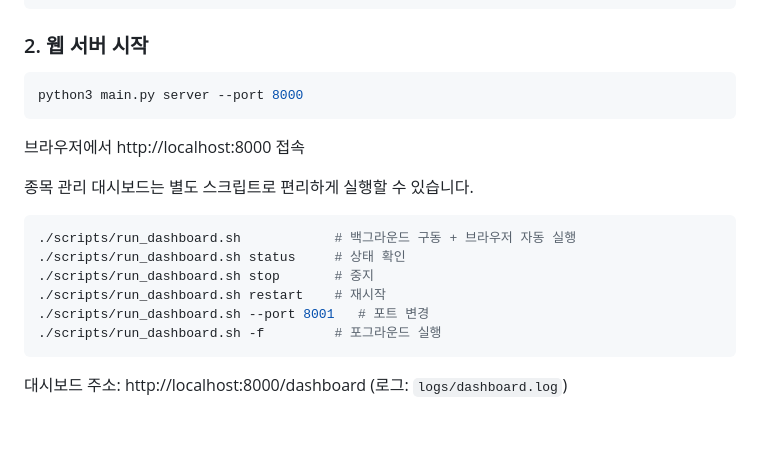
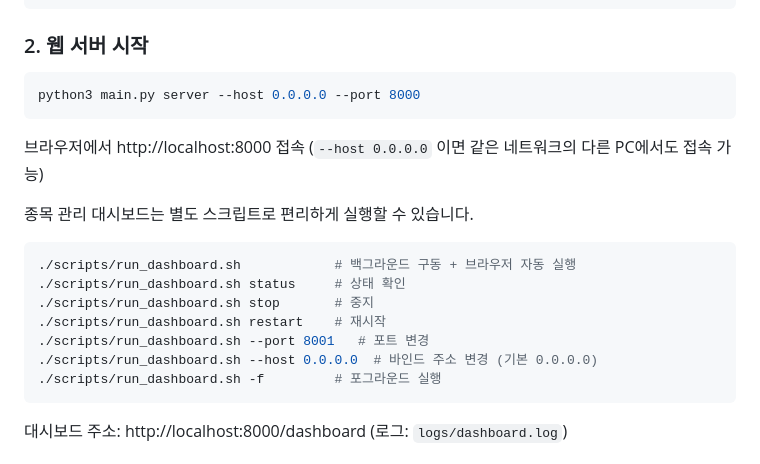
Before and after one commit to yjpark2003/StockPilot, a Markdown page: README.md, the part around the change. Drawn GitHub-style; blank space fills up the shorter version.

Commit message:
서버 구동 예시에 --host 0.0.0.0 명시
기본값은 이미 0.0.0.0이지만 문서 예제에 빠져 있어
같은 네트워크의 다른 PC에서 접속할 때 옵션을 알기 어려웠다.

````diff
--- a/README.md
+++ b/README.md
@@ -63,9 +63,9 @@ python3 main.py analyze --market foreign
 
 ### 2. 웹 서버 시작
 ```bash
-python3 main.py server --port 8000
+python3 main.py server --host 0.0.0.0 --port 8000
 ```
-브라우저에서 http://localhost:8000 접속
+브라우저에서 http://localhost:8000 접속 (`--host 0.0.0.0` 이면 같은 네트워크의 다른 PC에서도 접속 가능)
 
 종목 관리 대시보드는 별도 스크립트로 편리하게 실행할 수 있습니다.
 ```bash
@@ -74,6 +74,7 @@ python3 main.py server --port 8000
 ./scripts/run_dashboard.sh stop       # 중지
 ./scripts/run_dashboard.sh restart    # 재시작
 ./scripts/run_dashboard.sh --port 8001   # 포트 변경
+./scripts/run_dashboard.sh --host 0.0.0.0  # 바인드 주소 변경 (기본 0.0.0.0)
 ./scripts/run_dashboard.sh -f         # 포그라운드 실행
 ```
 대시보드 주소: http://localhost:8000/dashboard (로그: `logs/dashboard.log`)
````
Also changed, not shown: docs/network-setup.md (+3 -3 lines).
